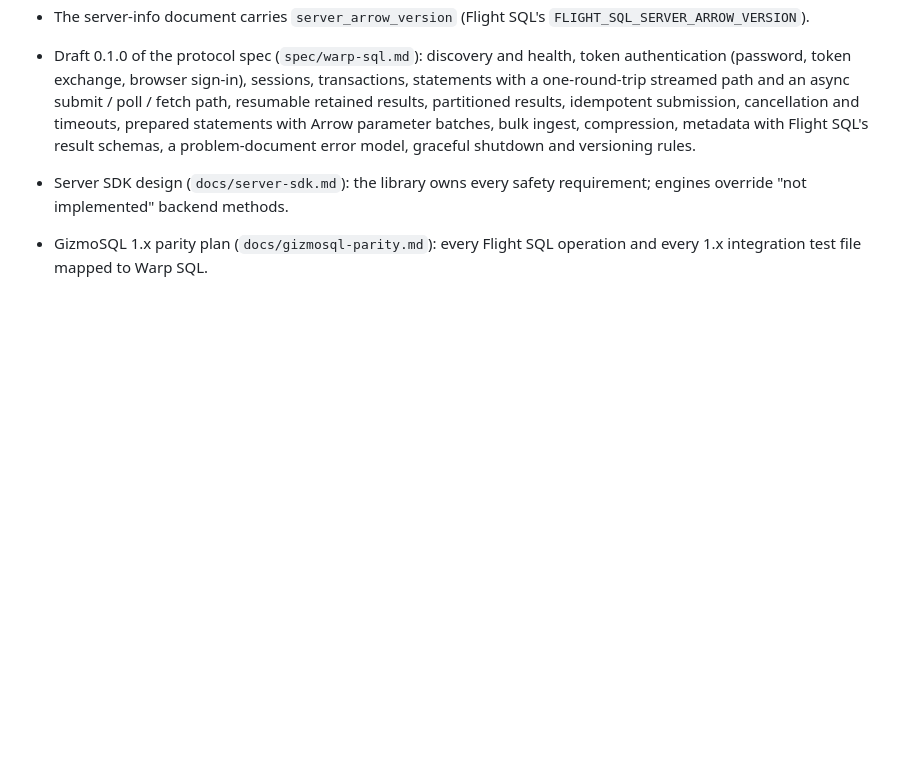
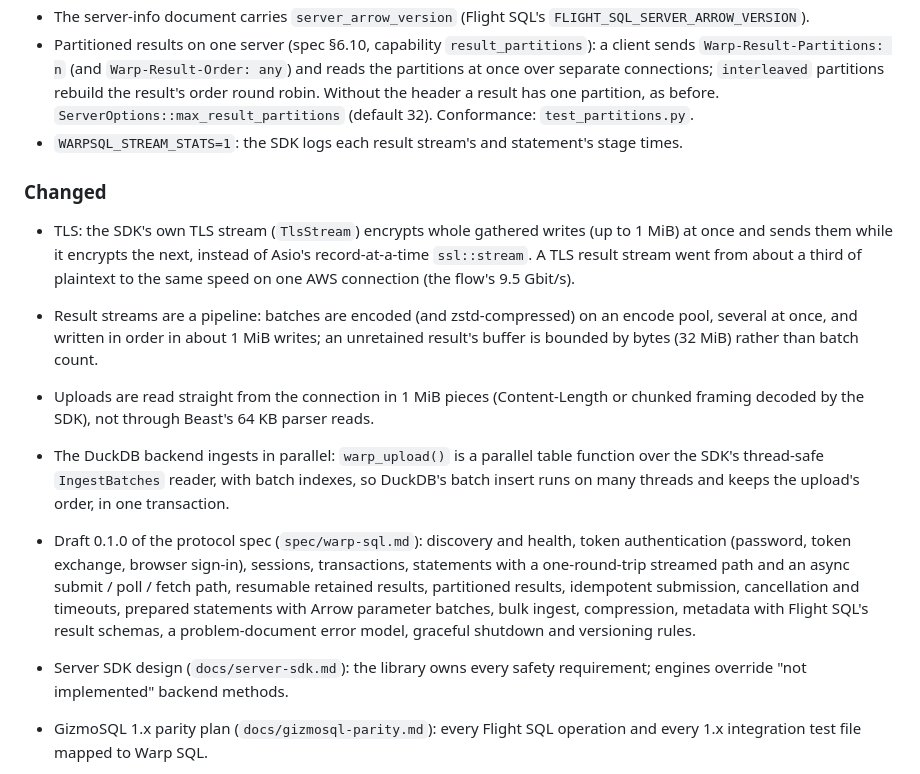
Before and after one commit to gizmodata/chargewire, a Markdown page: CHANGELOG.md, the part around the change. GitHub-like rendering; blank space fills up the shorter version.

Commit message:
CHANGELOG: throughput work (TLS stream, pipeline, uploads, parallel ingest, partitions)
Co-Authored-By: Claude Opus 5.5 <noreply@anthropic.com>

```diff
--- a/CHANGELOG.md
+++ b/CHANGELOG.md
@@ -21,6 +21,27 @@ spec's version is the repository's version.
   Tested by `cpp/tests/client_test.cc`: unit tests and live tests against warp-duckdb.
 - The server-info document carries `server_arrow_version` (Flight SQL's
   `FLIGHT_SQL_SERVER_ARROW_VERSION`).
+- Partitioned results on one server (spec §6.10, capability `result_partitions`): a
+  client sends `Warp-Result-Partitions: n` (and `Warp-Result-Order: any`) and reads the
+  partitions at once over separate connections; `interleaved` partitions rebuild the
+  result's order round robin. Without the header a result has one partition, as before.
+  `ServerOptions::max_result_partitions` (default 32). Conformance: `test_partitions.py`.
+- `WARPSQL_STREAM_STATS=1`: the SDK logs each result stream's and statement's stage times.
+
+### Changed
+
+- TLS: the SDK's own TLS stream (`TlsStream`) encrypts whole gathered writes (up to
+  1 MiB) at once and sends them while it encrypts the next, instead of Asio's
+  record-at-a-time `ssl::stream`. A TLS result stream went from about a third of
+  plaintext to the same speed on one AWS connection (the flow's 9.5 Gbit/s).
+- Result streams are a pipeline: batches are encoded (and zstd-compressed) on an encode
+  pool, several at once, and written in order in about 1 MiB writes; an unretained
+  result's buffer is bounded by bytes (32 MiB) rather than batch count.
+- Uploads are read straight from the connection in 1 MiB pieces (Content-Length or
+  chunked framing decoded by the SDK), not through Beast's 64 KB parser reads.
+- The DuckDB backend ingests in parallel: `warp_upload()` is a parallel table function
+  over the SDK's thread-safe `IngestBatches` reader, with batch indexes, so DuckDB's
+  batch insert runs on many threads and keeps the upload's order, in one transaction.
 
 - Draft 0.1.0 of the protocol spec (`spec/warp-sql.md`): discovery and health,
   token authentication (password, token exchange, browser sign-in), sessions,
```
